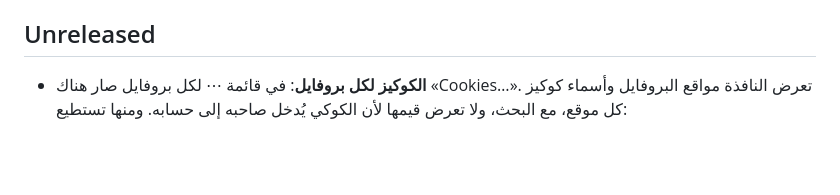
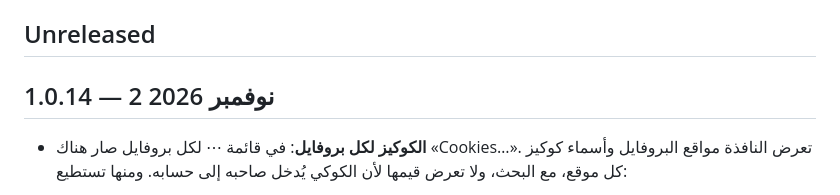
Before and after one commit to kamaltv1010-boop/chromes, a Markdown page: CHANGELOG.md, the part around the change. Rendered like a GitHub page; blank space fills up the shorter version.

Commit message:
سجل التغييرات: النسخة 1.0.14 صدرت (قسمها باسمها، وUnreleased فارغ للتالية) [skip ci]
Co-Authored-By: Claude Opus 5.5 <noreply@anthropic.com>
Claude-Session: https://claude.ai/code/session_01EeVJ8PRvKxZidN9RHDbfhb

```diff
--- a/CHANGELOG.md
+++ b/CHANGELOG.md
@@ -6,6 +6,8 @@
 تُنشر نسخة إلا بعد نجاح كل الاختبارات على Windows.
 
 ## Unreleased
+
+## 1.0.14 — 2 نوفمبر 2026
 
 - **الكوكيز لكل بروفايل**: في قائمة ⋯ لكل بروفايل صار هناك «Cookies…». تعرض النافذة
   مواقع البروفايل وأسماء كوكيز كل موقع، مع البحث، ولا تعرض قيمها لأن الكوكي يُدخل
```
